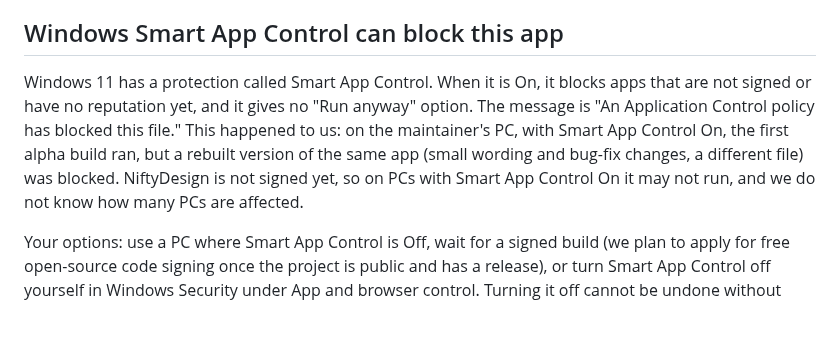
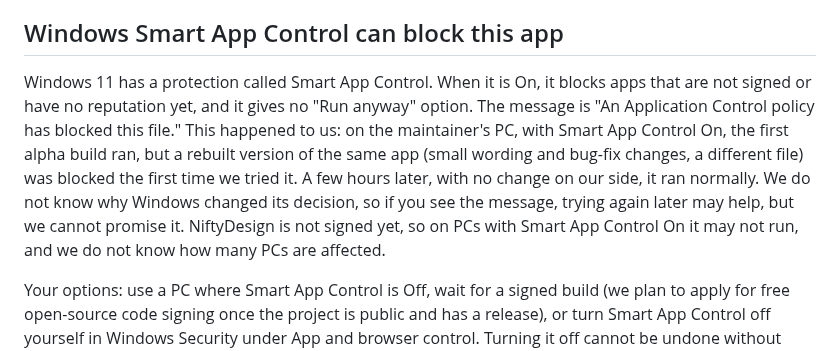
Before and after one commit to srt8hellcat2-ui/niftydesign, a Markdown page: docs/KNOWN-LIMITATIONS.md, the part around the change. Drawn GitHub-style; blank space fills up the shorter version.

Commit message:
Update KNOWN-LIMITATIONS.md for Smart App Control details
Clarified behavior of Windows Smart App Control regarding app blocking and added information about potential changes in blocking behavior over time.

```diff
--- a/docs/KNOWN-LIMITATIONS.md
+++ b/docs/KNOWN-LIMITATIONS.md
@@ -77,7 +77,7 @@ File > Print... (Ctrl+P) sends pages through the system print spooler: CUPS on m
 
 ## Windows Smart App Control can block this app
 
-Windows 11 has a protection called Smart App Control. When it is On, it blocks apps that are not signed or have no reputation yet, and it gives no "Run anyway" option. The message is "An Application Control policy has blocked this file." This happened to us: on the maintainer's PC, with Smart App Control On, the first alpha build ran, but a rebuilt version of the same app (small wording and bug-fix changes, a different file) was blocked. NiftyDesign is not signed yet, so on PCs with Smart App Control On it may not run, and we do not know how many PCs are affected.
+Windows 11 has a protection called Smart App Control. When it is On, it blocks apps that are not signed or have no reputation yet, and it gives no "Run anyway" option. The message is "An Application Control policy has blocked this file." This happened to us: on the maintainer's PC, with Smart App Control On, the first alpha build ran, but a rebuilt version of the same app (small wording and bug-fix changes, a different file) was blocked the first time we tried it. A few hours later, with no change on our side, it ran normally. We do not know why Windows changed its decision, so if you see the message, trying again later may help, but we cannot promise it. NiftyDesign is not signed yet, so on PCs with Smart App Control On it may not run, and we do not know how many PCs are affected.
 
 Your options: use a PC where Smart App Control is Off, wait for a signed build (we plan to apply for free open-source code signing once the project is public and has a release), or turn Smart App Control off yourself in Windows Security under App and browser control. Turning it off cannot be undone without reinstalling Windows, so we do not recommend it unless you understand the trade-off.
 
```
